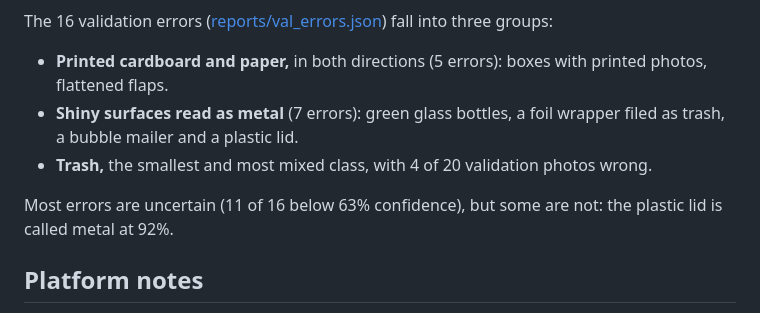
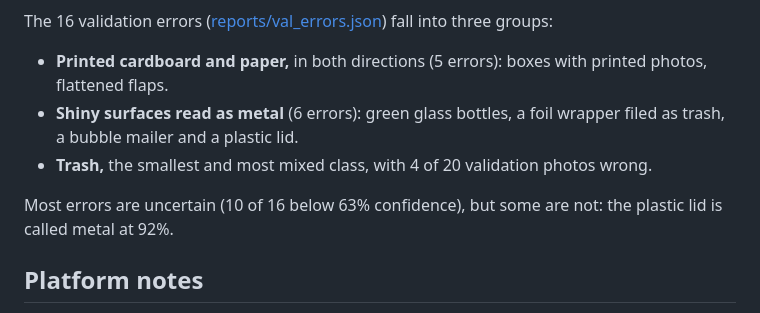
Before and after one commit to vladzpop11/waste-sorting-classifier, a Markdown page: README.md, the part around the change. GitHub-like rendering.

Commit message:
docs: correct two error counts in the README (checked against val_errors.json)
Co-Authored-By: Claude Opus 5.5 <noreply@anthropic.com>

```diff
--- a/README.md
+++ b/README.md
@@ -93,10 +93,10 @@ Test accuracy (95.6%) and macro F1 (0.945) match validation (95.6%, 0.946).
 The 16 validation errors ([reports/val_errors.json](reports/val_errors.json)) fall into three groups:
 
 - **Printed cardboard and paper,** in both directions (5 errors): boxes with printed photos, flattened flaps.
-- **Shiny surfaces read as metal** (7 errors): green glass bottles, a foil wrapper filed as trash, a bubble mailer and a plastic lid.
+- **Shiny surfaces read as metal** (6 errors): green glass bottles, a foil wrapper filed as trash, a bubble mailer and a plastic lid.
 - **Trash,** the smallest and most mixed class, with 4 of 20 validation photos wrong.
 
-Most errors are uncertain (11 of 16 below 63% confidence), but some are not: the plastic lid is called metal at 92%.
+Most errors are uncertain (10 of 16 below 63% confidence), but some are not: the plastic lid is called metal at 92%.
 
 ## Platform notes
 
```
